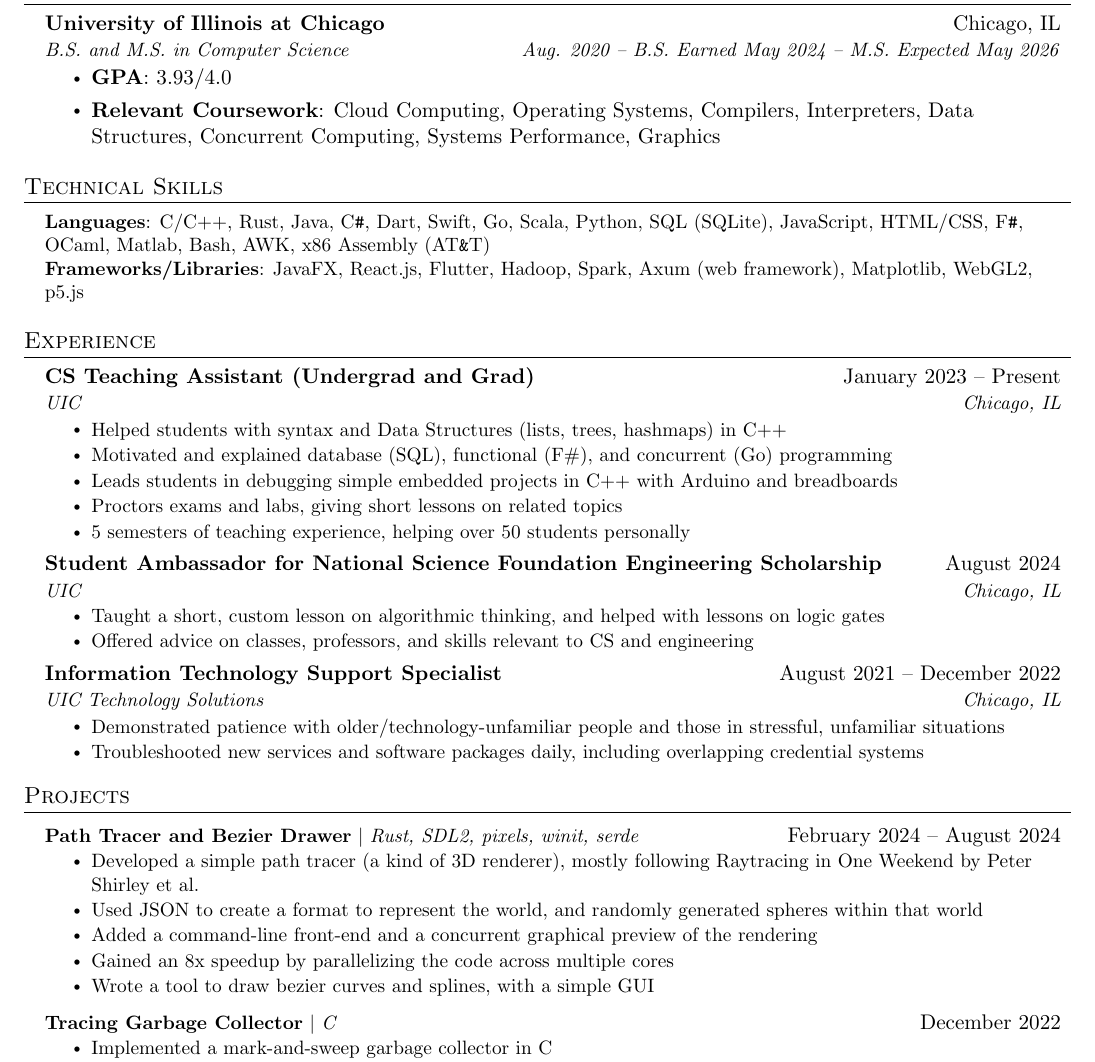
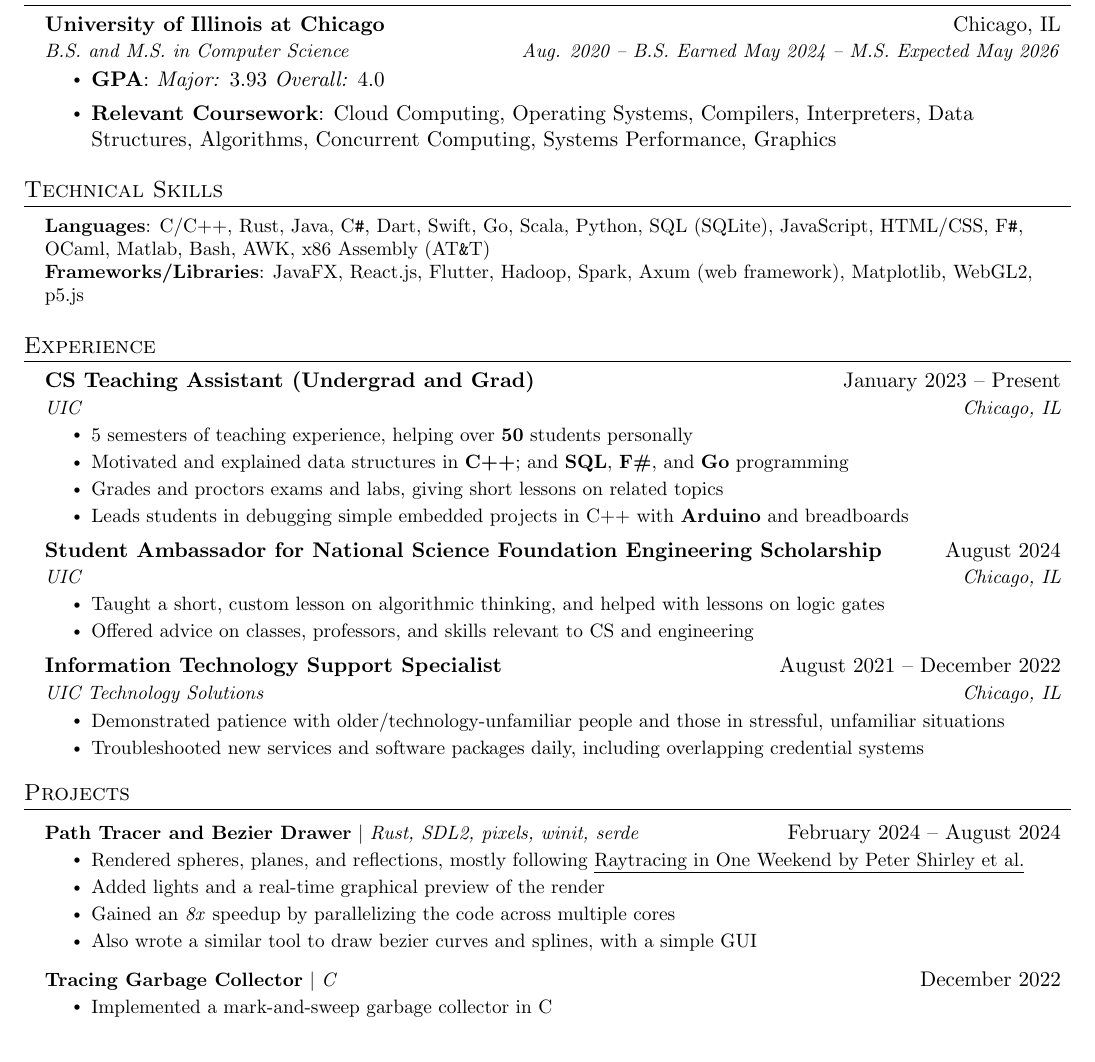
Before and after one commit to samuel-skean/Resumes, a LaTeX document (main.tex): part of the page, cut so that both start at the same text. Compiled offline with pdfLaTeX.

Commit message:
Incorporated some tips from Google workshop.

```diff
--- a/main.tex
+++ b/main.tex
@@ -127,8 +127,8 @@
       {University of Illinois at Chicago}{Chicago, IL}
       {B.S. and M.S. in Computer Science}{Aug. 2020 -- B.S. Earned May 2024 -- M.S. Expected May 2026}
       \begin{itemize}
-        \item \textbf{GPA}{: 3.93/4.0}
-        \item \textbf{Relevant Coursework}: Cloud Computing, Operating Systems, Compilers, Interpreters, Data Structures, Concurrent Computing, Systems Performance, Graphics
+        \item \textbf{GPA}{: \emph{Major:} 3.93 \emph{Overall:} 4.0}
+        \item \textbf{Relevant Coursework}: Cloud Computing, Operating Systems, Compilers, Interpreters, Data Structures, Algorithms, Concurrent Computing, Systems Performance, Graphics
       \end{itemize}
     % \resumeSubheading
     %   {Wheaton Warrenville South High School}{Wheaton, IL}
@@ -156,11 +156,10 @@
       {CS Teaching Assistant (Undergrad and Grad)}{January 2023 -- Present}
       {UIC}{Chicago, IL}
       \resumeItemListStart
-        \resumeItem{Helped students with syntax and Data Structures (lists, trees, hashmaps) in C++}
-        \resumeItem{Motivated and explained database (SQL), functional (F\#), and concurrent (Go) programming}
-        \resumeItem{Leads students in debugging simple embedded projects in C++ with Arduino and breadboards}
-        \resumeItem{Proctors exams and labs, giving short lessons on related topics}
-        \resumeItem{5 semesters of teaching experience, helping over 50 students personally}
+        \resumeItem{5 semesters of teaching experience, helping over \textbf{50} students personally}
+        \resumeItem{Motivated and explained data structures in \textbf{C++}; and \textbf{SQL}, \textbf{F\#}, and \textbf{Go} programming}
+        \resumeItem{Grades and proctors exams and labs, giving short lessons on related topics}
+        \resumeItem{Leads students in debugging simple embedded projects in C++ with \textbf{Arduino} and breadboards}
       \resumeItemListEnd
     \resumeSubheading
       {Student Ambassador for National Science Foundation Engineering Scholarship}{August 2024}
@@ -196,11 +195,10 @@
         \resumeProjectHeading
           {\textbf{\href{https://github.com/samuel-skean/My_Raytracing_Adventures.git}{Path Tracer and Bezier Drawer}} $|$ \emph{Rust, SDL2, pixels, winit, serde}}{February 2024 -- August 2024}
           \resumeItemListStart
-            \resumeItem{Developed a simple path tracer (a kind of 3D renderer), mostly following Raytracing in One Weekend by Peter Shirley et al.}
-            \resumeItem{Used JSON to create a format to represent the world, and randomly generated spheres within that world}
-            \resumeItem{Added a command-line front-end and a concurrent graphical preview of the rendering}
-            \resumeItem{Gained an 8x speedup by parallelizing the code across multiple cores}
-            \resumeItem{Wrote a tool to draw bezier curves and splines, with a simple GUI}
+            \resumeItem{Rendered spheres, planes, and reflections, mostly following \href{https://raytracing.github.io/books/RayTracingInOneWeekend.html}{\underline{Raytracing in One Weekend by Peter Shirley et al.}}}
+            \resumeItem{Added lights and a real-time graphical preview of the render}
+            \resumeItem{Gained an \emph{8x} speedup by parallelizing the code across multiple cores}
+            \resumeItem{Also wrote a similar tool to draw bezier curves and splines, with a simple GUI}
           \resumeItemListEnd
         \resumeProjectHeading
           {\textbf{Tracing Garbage Collector} $|$ \emph{C}}{December 2022}
```
Also changed, not shown: resume.pdf.
